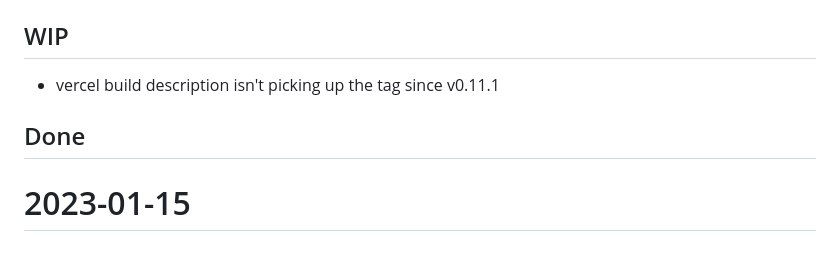
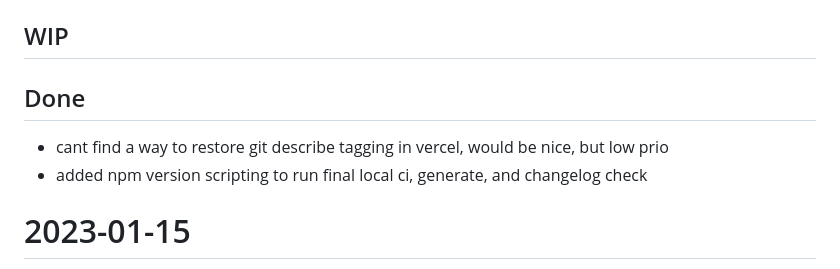
Before and after one commit to jcorbin/hexant, a Markdown page: stream.md, the part around the change. GitHub-like rendering.

Commit message:
Stream update

```diff
--- a/stream.md
+++ b/stream.md
@@ -104,9 +104,10 @@ Working on validating `v1.0` functionality.
 
 ## WIP
 
-- vercel build description isn't picking up the tag since v0.11.1
+## Done
 
-## Done
+- cant find a way to restore git describe tagging in vercel, would be nice, but low prio
+- added npm version scripting to run final local ci, generate, and changelog check
 
 # 2023-01-15
 
```
